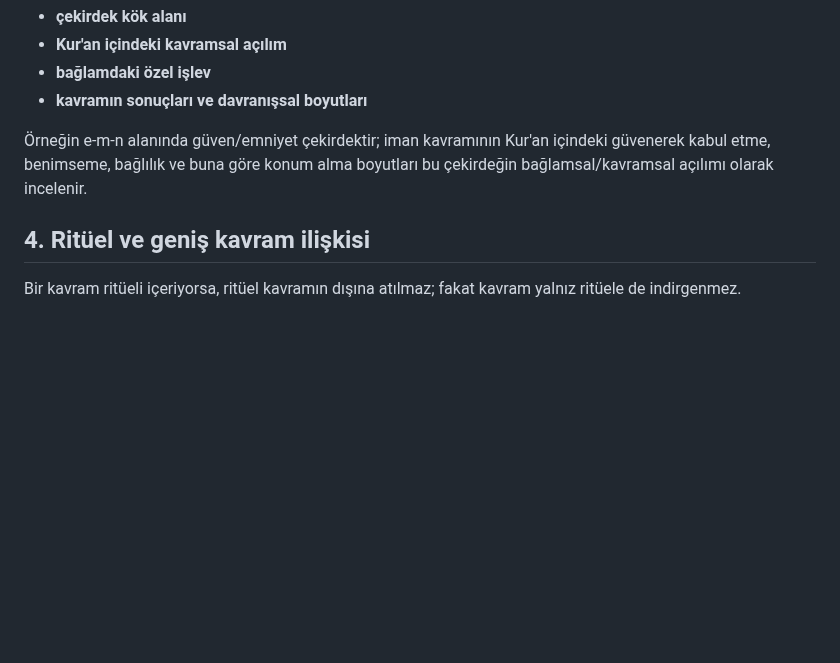
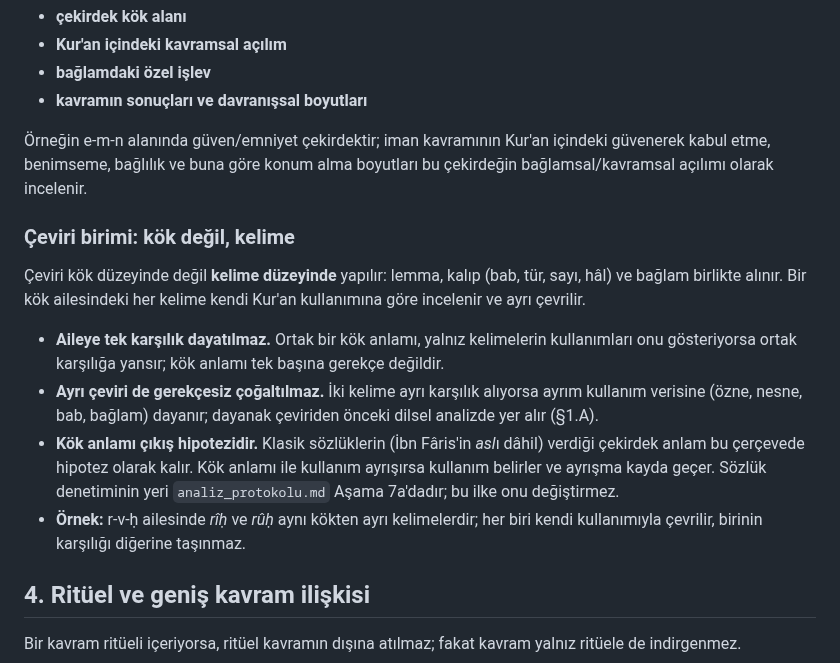
Before and after one commit to meditao/quran-offline-corpus, a Markdown page: 06_methodology/kavramsal_ceviri_ilkesi.md, the part around the change. GitHub-like rendering; blank space fills up the shorter version.

Commit message:
docs: kavramsal çeviri ilkesine "çeviri birimi: kelime" kuralını ekle
Çeviri kök değil kelime düzeyinde yapılır (lemma + kalıp + bağlam).
Aileye tek karşılık dayatılmaz; ayrı çeviri de kullanım verisi olmadan
çoğaltılmaz. Kök anlamı (İbn Fâris asl'ı dâhil) çıkış hipotezi kalır,
kullanımla ayrışırsa kullanım belirler. Aşama 7a değiştirilmedi.

Co-Authored-By: Claude Sonnet 5.5 <noreply@anthropic.com>
Claude-Session: https://claude.ai/code/session_01QeRwfeVQbPDqjafhbY4Pvp

```diff
--- a/06_methodology/kavramsal_ceviri_ilkesi.md
+++ b/06_methodology/kavramsal_ceviri_ilkesi.md
@@ -58,6 +58,15 @@ Bu karşılıkların bazı bağlamlarda anlamın bir parçasını karşılaması
 
 Örneğin e-m-n alanında güven/emniyet çekirdektir; iman kavramının Kur'an içindeki güvenerek kabul etme, benimseme, bağlılık ve buna göre konum alma boyutları bu çekirdeğin bağlamsal/kavramsal açılımı olarak incelenir.
 
+### Çeviri birimi: kök değil, kelime
+
+Çeviri kök düzeyinde değil **kelime düzeyinde** yapılır: lemma, kalıp (bab, tür, sayı, hâl) ve bağlam birlikte alınır. Bir kök ailesindeki her kelime kendi Kur'an kullanımına göre incelenir ve ayrı çevrilir.
+
+- **Aileye tek karşılık dayatılmaz.** Ortak bir kök anlamı, yalnız kelimelerin kullanımları onu gösteriyorsa ortak karşılığa yansır; kök anlamı tek başına gerekçe değildir.
+- **Ayrı çeviri de gerekçesiz çoğaltılmaz.** İki kelime ayrı karşılık alıyorsa ayrım kullanım verisine (özne, nesne, bab, bağlam) dayanır; dayanak çeviriden önceki dilsel analizde yer alır (§1.A).
+- **Kök anlamı çıkış hipotezidir.** Klasik sözlüklerin (İbn Fâris'in *asl*ı dâhil) verdiği çekirdek anlam bu çerçevede hipotez olarak kalır. Kök anlamı ile kullanım ayrışırsa kullanım belirler ve ayrışma kayda geçer. Sözlük denetiminin yeri `analiz_protokolu.md` Aşama 7a'dadır; bu ilke onu değiştirmez.
+- **Örnek:** r-v-ḥ ailesinde *rîḥ* ve *rûḥ* aynı kökten ayrı kelimelerdir; her biri kendi kullanımıyla çevrilir, birinin karşılığı diğerine taşınmaz.
+
 ## 4. Ritüel ve geniş kavram ilişkisi
 
 Bir kavram ritüeli içeriyorsa, ritüel kavramın dışına atılmaz; fakat kavram yalnız ritüele de indirgenmez.
```
